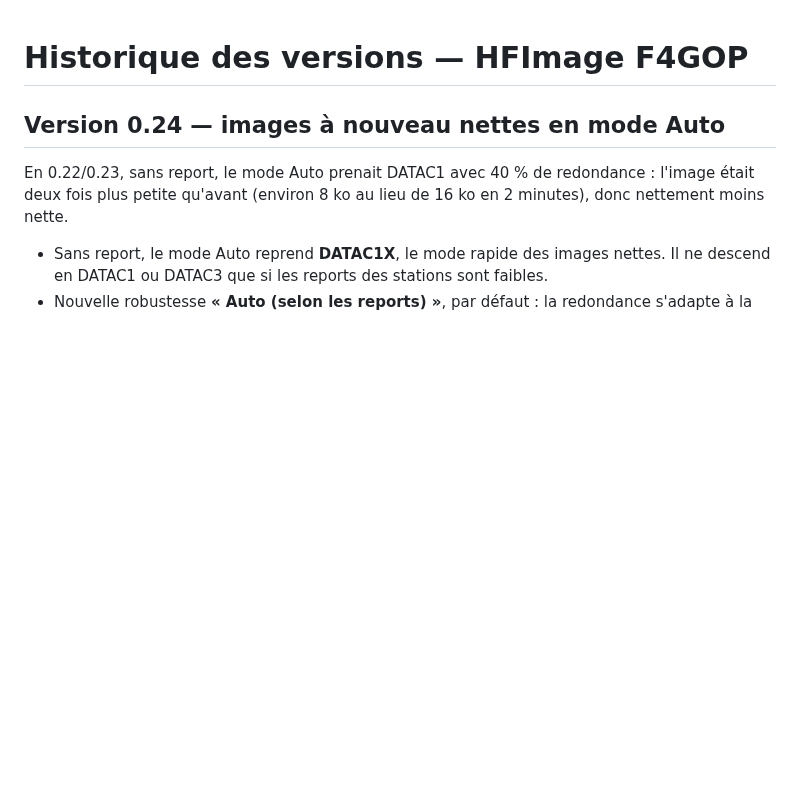
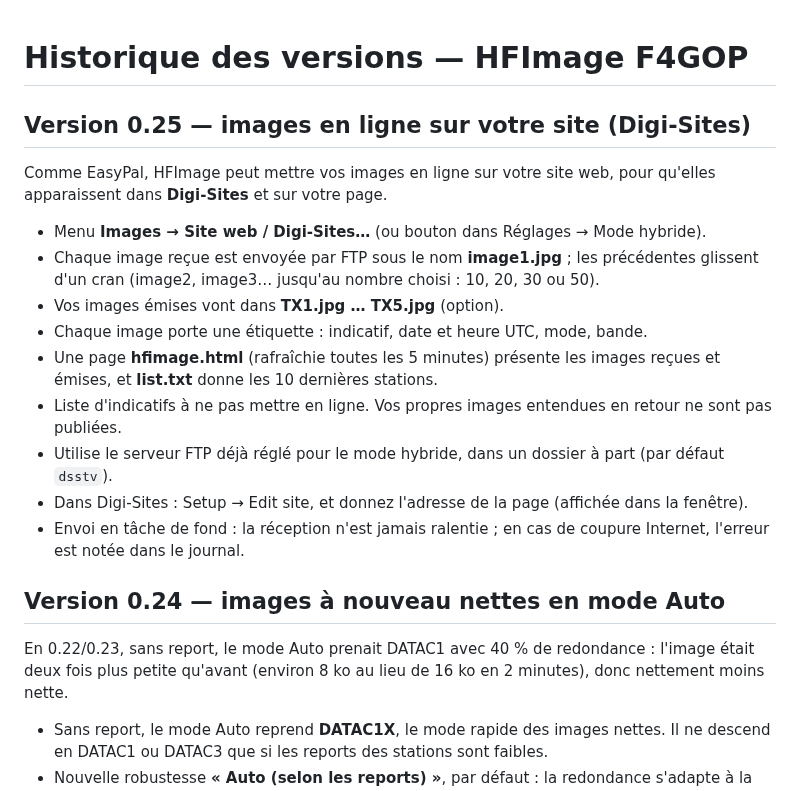
Before and after one commit to f4gopdenis-cyber/HFImage_F4GOP, a Markdown page: CHANGELOG.md, the part around the change. GitHub-like rendering; blank space fills up the shorter version.

```diff
--- a/CHANGELOG.md
+++ b/CHANGELOG.md
@@ -1,4 +1,18 @@
 # Historique des versions — HFImage F4GOP
+
+## Version 0.25 — images en ligne sur votre site (Digi-Sites)
+
+Comme EasyPal, HFImage peut mettre vos images en ligne sur votre site web, pour qu'elles apparaissent dans **Digi-Sites** et sur votre page.
+
+- Menu **Images → Site web / Digi-Sites…** (ou bouton dans Réglages → Mode hybride).
+- Chaque image reçue est envoyée par FTP sous le nom **image1.jpg** ; les précédentes glissent d'un cran (image2, image3… jusqu'au nombre choisi : 10, 20, 30 ou 50).
+- Vos images émises vont dans **TX1.jpg … TX5.jpg** (option).
+- Chaque image porte une étiquette : indicatif, date et heure UTC, mode, bande.
+- Une page **hfimage.html** (rafraîchie toutes les 5 minutes) présente les images reçues et émises, et **list.txt** donne les 10 dernières stations.
+- Liste d'indicatifs à ne pas mettre en ligne. Vos propres images entendues en retour ne sont pas publiées.
+- Utilise le serveur FTP déjà réglé pour le mode hybride, dans un dossier à part (par défaut `dsstv`).
+- Dans Digi-Sites : Setup → Edit site, et donnez l'adresse de la page (affichée dans la fenêtre).
+- Envoi en tâche de fond : la réception n'est jamais ralentie ; en cas de coupure Internet, l'erreur est notée dans le journal.
 
 ## Version 0.24 — images à nouveau nettes en mode Auto
 
```
Also changed, not shown: README.md (+1 -0 lines), docs/images/page_web.png (added), 4 other files.
